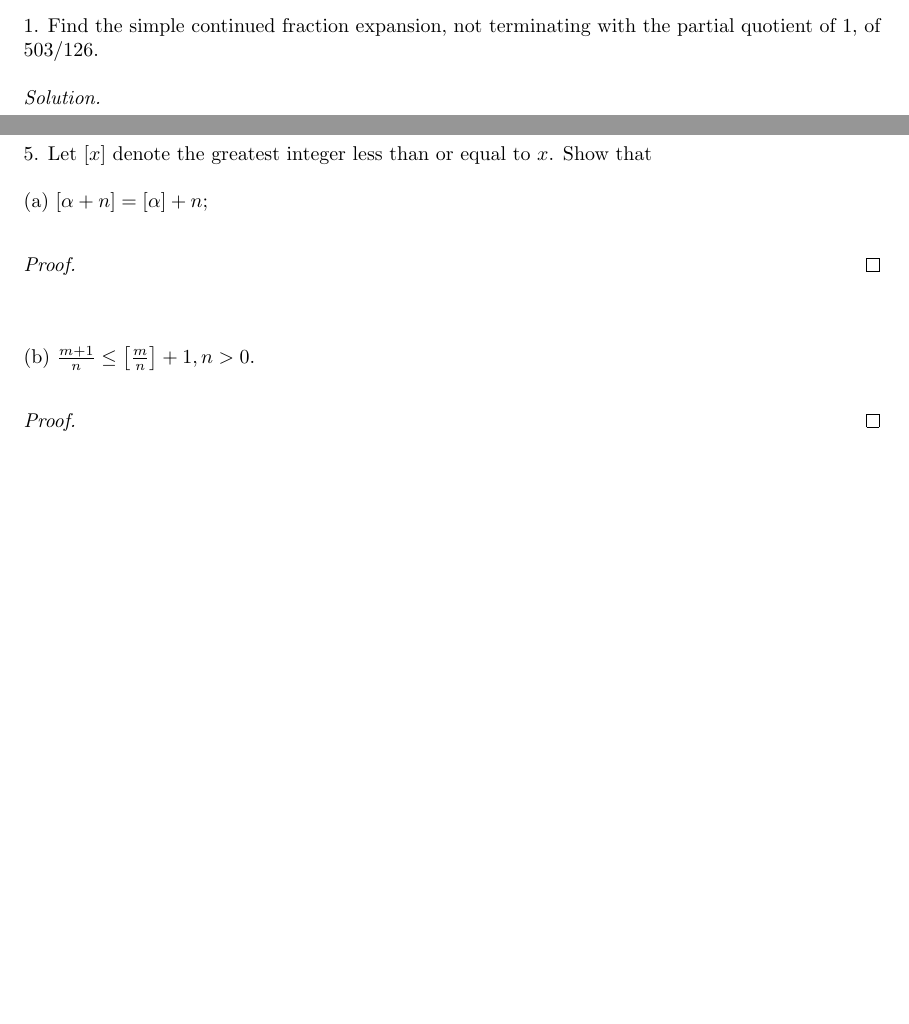
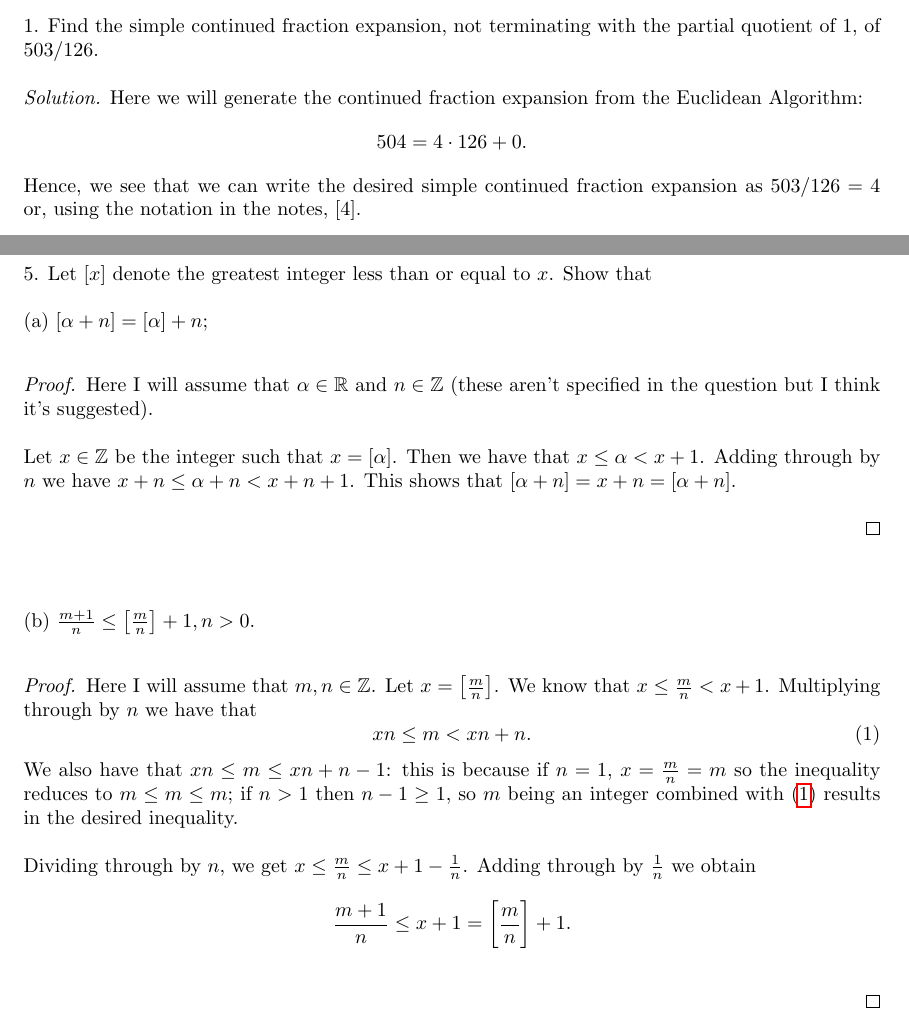
Before and after one commit to mwiens91/342-homework, a LaTeX document (as02/hw.tex): two parts of pages 1 and 5 of 5, joined at a grey line, cut so that both start at the same text, the shorter picture padded with empty space. Compiled offline with pdfLaTeX.

Commit message:
Add some of as 02

```diff
--- a/as02/hw.tex
+++ b/as02/hw.tex
@@ -42,6 +42,16 @@
    the partial quotient of $1$, of $503/126$.
 
 \textit{Solution.}
+Here we will generate the continued fraction expansion from the
+Euclidean Algorithm:
+%
+\begin{equation*}
+    504 = 4 \cdot 126 + 0
+    .
+\end{equation*}
+%
+Hence, we see that we can write the desired simple continued fraction
+expansion as $503 / 126 = 4$ or, using the notation in the notes, $[4]$.
 
 \newpage
 
@@ -88,6 +98,15 @@
 (a) $[\alpha + n] = [\alpha] + n$;
 
 \begin{proof}
+
+Here I will assume that $\alpha \in \R$ and $n \in \Z$ (these aren't
+specified in the question but I think it's suggested).
+
+Let $x \in \Z$ be the integer such that $x = [\alpha]$. Then we have
+that $x \leq \alpha < x + 1$. Adding through by $n$ we have $x + n \leq
+\alpha + n < x + n + 1$. This shows that $[\alpha + n] = x + n = [\alpha
++ n]$.
+
 \end{proof}
 
 \vspace{5mm}
@@ -95,6 +114,31 @@
 (b) $\frac{m + 1}{n} \leq \sbr{\frac{m}{n}} + 1, n > 0$.
 
 \begin{proof}
+
+Here I will assume that $m, n \in \Z$. Let $x = \sbr{\frac{m}{n}}$. We
+know that $x \leq \frac{m}{n} < x + 1$. Multiplying through by $n$ we
+have that
+%
+\begin{equation}
+    x n \leq m < x n + n
+    .
+    \label{eq:5b}
+\end{equation}
+%
+We also have that $x n \leq m \leq x n + n - 1$: this is because if $n =
+1$, $x = \frac{m}{n} = m$ so the inequality reduces to $m \leq m \leq
+m$; if $n > 1$ then $n - 1 \geq 1$, so $m$ being an integer combined
+with~\eqref{eq:5b} results in the desired inequality.
+
+Dividing through by $n$, we get
+$x \leq \frac{m}{n} \leq x + 1 - \frac{1}{n}$. Adding through by
+$\frac{1}{n}$ we obtain
+%
+\begin{equation*}
+    \frac{m + 1}{n} \leq x + 1 = \sbr{\frac{m}{n}} + 1
+    .
+\end{equation*}
+
 \end{proof}
 
 \end{document}
```
